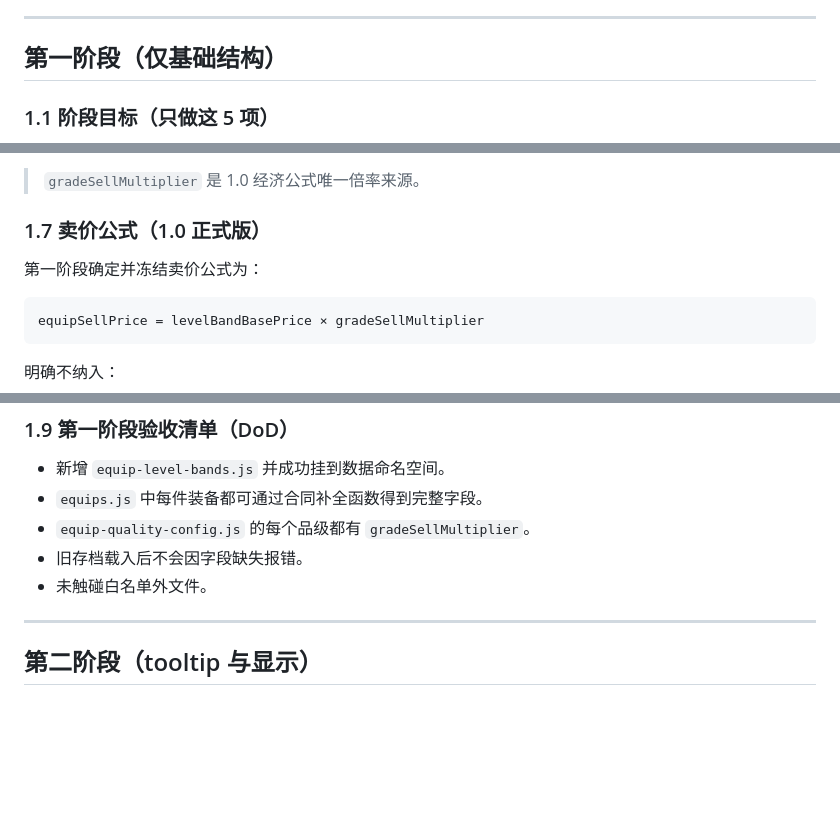
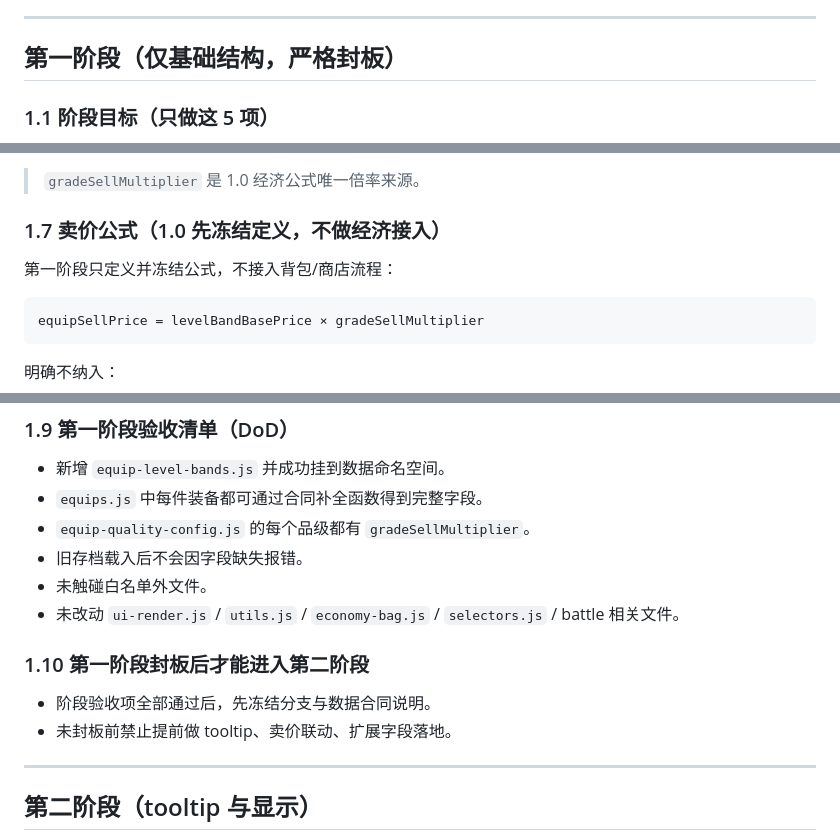
Before and after one commit to lechichao66/retro-school-game, a Markdown page: docs/equipment-system-1.0-final-plan.md, 3 parts joined by grey strips. Drawn GitHub-style; blank space fills up the shorter version.

Commit message:
docs: tighten equipment system 1.0 phased rollout plan

````diff
--- a/docs/equipment-system-1.0-final-plan.md
+++ b/docs/equipment-system-1.0-final-plan.md
@@ -15,7 +15,7 @@
 
 ---
 
-## 第一阶段（仅基础结构）
+## 第一阶段（仅基础结构，严格封板）
 
 ### 1.1 阶段目标（只做这 5 项）
 
@@ -104,9 +104,9 @@ window.__JH_DATA__.equipLevelBands = [
 
 > `gradeSellMultiplier` 是 1.0 经济公式唯一倍率来源。
 
-### 1.7 卖价公式（1.0 正式版）
+### 1.7 卖价公式（1.0 先冻结定义，不做经济接入）
 
-第一阶段确定并冻结卖价公式为：
+第一阶段只定义并冻结公式，不接入背包/商店流程：
 
 ```text
 equipSellPrice = levelBandBasePrice × gradeSellMultiplier
@@ -135,6 +135,12 @@ equipSellPrice = levelBandBasePrice × gradeSellMultiplier
 - `equip-quality-config.js` 的每个品级都有 `gradeSellMultiplier`。
 - 旧存档载入后不会因字段缺失报错。
 - 未触碰白名单外文件。
+- 未改动 `ui-render.js` / `utils.js` / `economy-bag.js` / `selectors.js` / battle 相关文件。
+
+### 1.10 第一阶段封板后才能进入第二阶段
+
+- 阶段验收项全部通过后，先冻结分支与数据合同说明。
+- 未封板前禁止提前做 tooltip、卖价联动、扩展字段落地。
 
 ---
 
````
Also changed, not shown: other parts of docs/equipment-system-1.0-final-plan.md (+1 -0 lines).
